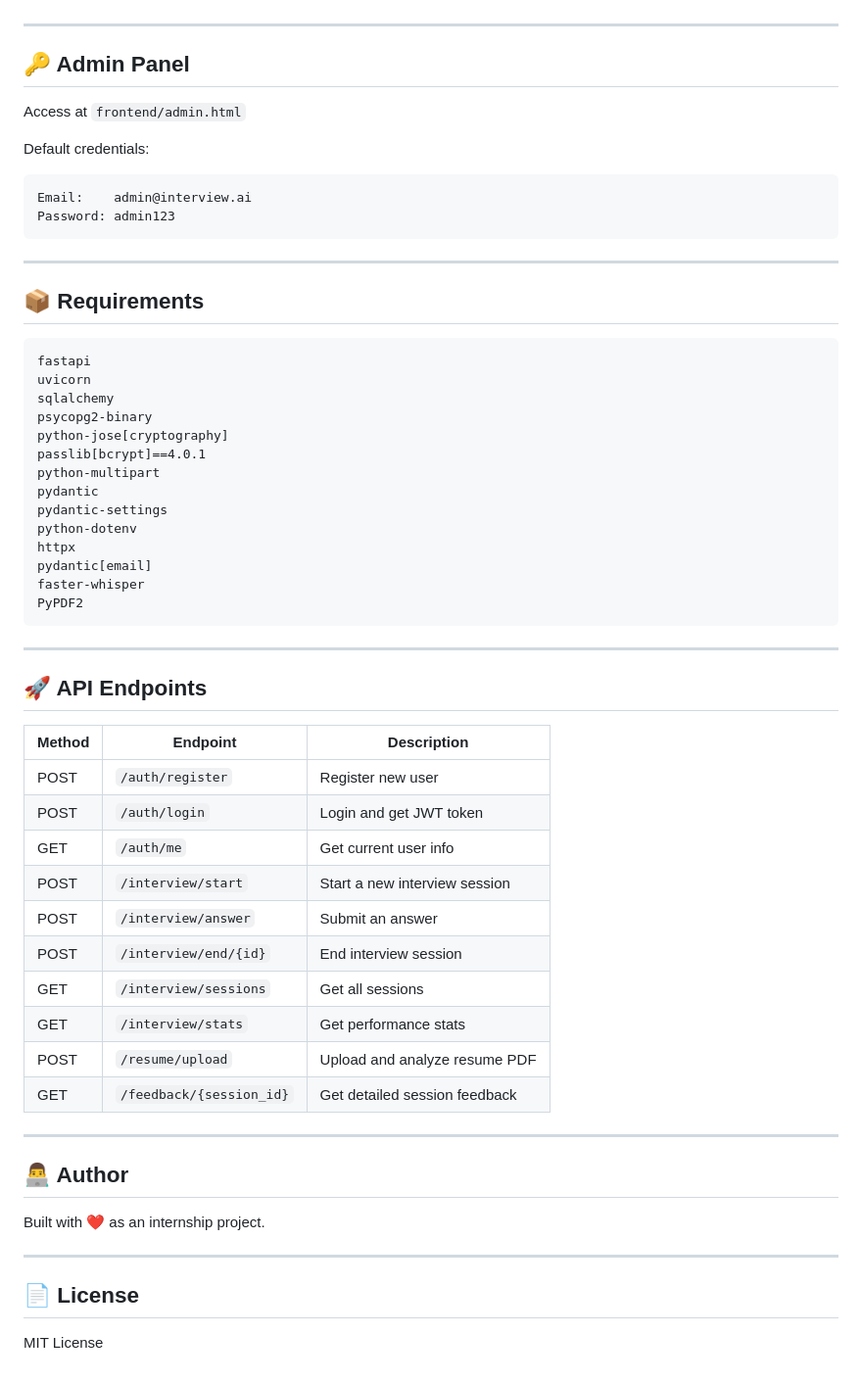
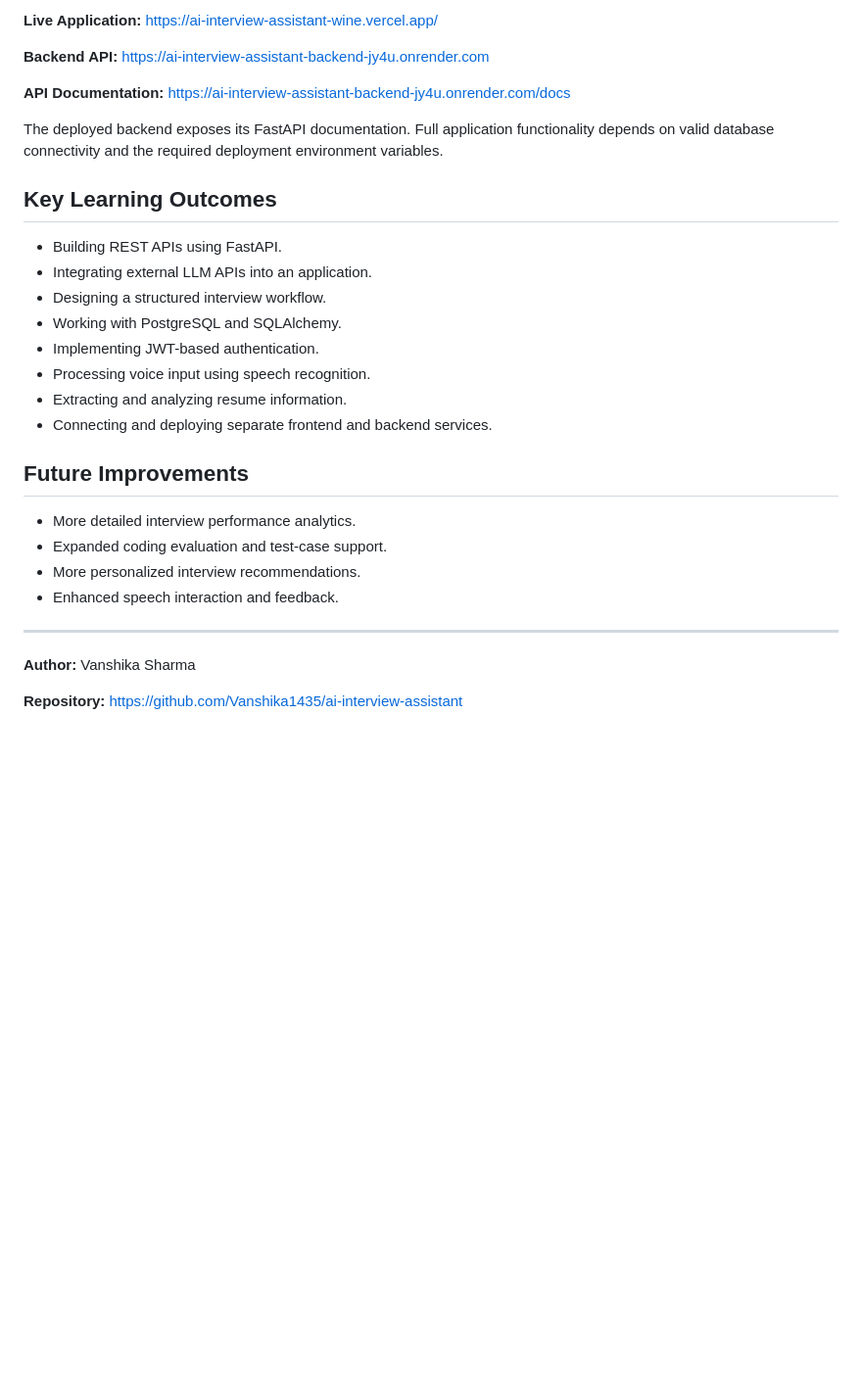
Before and after one commit to Vanshika1435/ai-interview-assistant, a Markdown page: README.md, the part around one of its changes. Shown at 98% size. GitHub-like rendering; blank space fills up the shorter version.

Commit message:
Revise README for clarity and completeness
Updated project overview, features, technology stack, local setup instructions, and added future improvements.

````diff
--- a/README.md
+++ b/README.md
@@ -150,62 +219,31 @@ Just open `frontend/index.html` in your browser, or use Live Server in VS Code.
+**Live Application:** https://ai-interview-assistant-wine.vercel.app/
+
+**Backend API:** https://ai-interview-assistant-backend-jy4u.onrender.com
+
+**API Documentation:** https://ai-interview-assistant-backend-jy4u.onrender.com/docs
+
+The deployed backend exposes its FastAPI documentation. Full application functionality depends on valid database connectivity and the required deployment environment variables.
+
+## Key Learning Outcomes
+
+- Building REST APIs using FastAPI.
+- Integrating external LLM APIs into an application.
+- Designing a structured interview workflow.
+- Working with PostgreSQL and SQLAlchemy.
+- Implementing JWT-based authentication.
+- Processing voice input using speech recognition.
+- Extracting and analyzing resume information.
+- Connecting and deploying separate frontend and backend services.
+
+## Future Improvements
+
+- More detailed interview performance analytics.
+- Expanded coding evaluation and test-case support.
+- More personalized interview recommendations.
+- Enhanced speech interaction and feedback.
 
 ---
 
-## 🔑 Admin Panel
+**Author:** Vanshika Sharma
 
-Access at `frontend/admin.html`
-
-Default credentials:
-```
-Email:    admin@interview.ai
-Password: admin123
-```
-
----
-
-## 📦 Requirements
-
-```
-fastapi
-uvicorn
-sqlalchemy
-psycopg2-binary
-python-jose[cryptography]
-passlib[bcrypt]==4.0.1
-python-multipart
-pydantic
-pydantic-settings
-python-dotenv
-httpx
-pydantic[email]
-faster-whisper
-PyPDF2
-```
-
----
-
-## 🚀 API Endpoints
-
-| Method | Endpoint | Description |
-|--------|----------|-------------|
-| POST | `/auth/register` | Register new user |
-| POST | `/auth/login` | Login and get JWT token |
-| GET | `/auth/me` | Get current user info |
-| POST | `/interview/start` | Start a new interview session |
-| POST | `/interview/answer` | Submit an answer |
-| POST | `/interview/end/{id}` | End interview session |
-| GET | `/interview/sessions` | Get all sessions |
-| GET | `/interview/stats` | Get performance stats |
-| POST | `/resume/upload` | Upload and analyze resume PDF |
-| GET | `/feedback/{session_id}` | Get detailed session feedback |
-
----
-
-## 👨‍💻 Author
-
-Built with ❤️ as an internship project.
-
----
-
-## 📄 License
-
-MIT License
+**Repository:** https://github.com/Vanshika1435/ai-interview-assistant
````
Also changed, not shown: other parts of README.md (+149 -80 lines).
